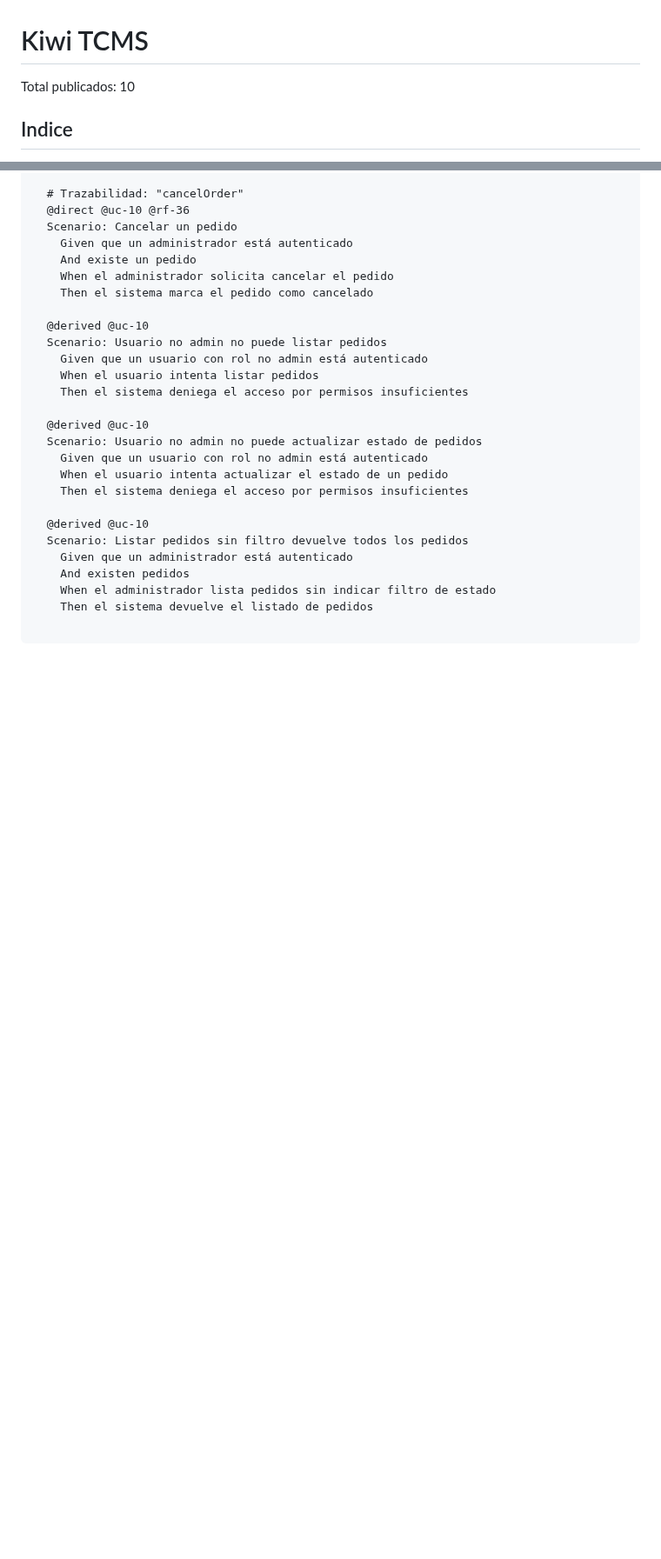
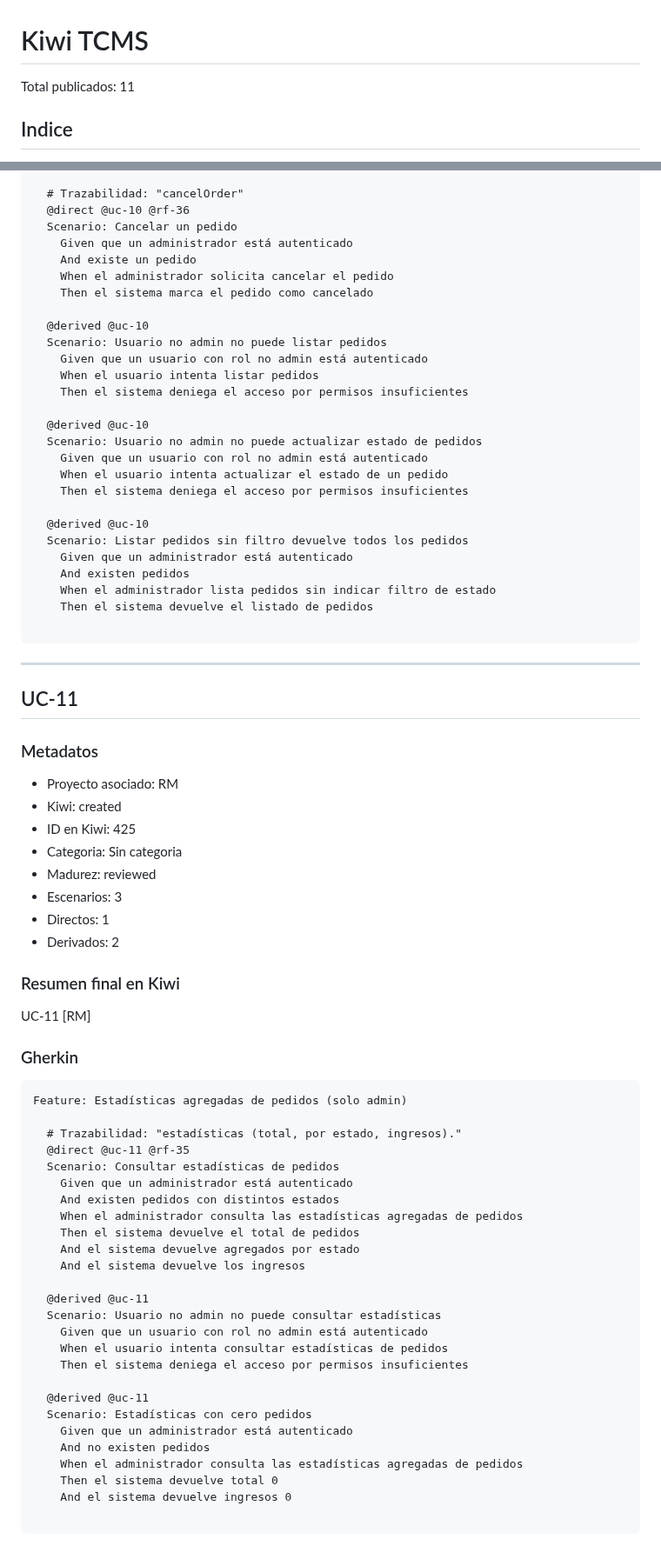
Before and after one commit to DavidGarciaCosta/Practica2-ProgramacionWeb, a Markdown page: KIWITCMS.md, 2 parts joined by grey strips. Shown at 87% size. Drawn GitHub-style; blank space fills up the shorter version.

Commit message:
Publish KIWITCMS.md for UC-11

````diff
--- a/KIWITCMS.md
+++ b/KIWITCMS.md
@@ -1,6 +1,6 @@
 # Kiwi TCMS
 
-Total publicados: 10
+Total publicados: 11
 
 ## Indice
 1. [UC-01](#uc-01) - RM - reviewed
@@ -687,3 +688,50 @@ Feature: Administración de pedidos (solo admin)
     Then el sistema devuelve el listado de pedidos
 
 ```
+
+---
+
+## UC-11
+
+### Metadatos
+- Proyecto asociado: RM
+- Kiwi: created
+- ID en Kiwi: 425
+- Categoria: Sin categoria
+- Madurez: reviewed
+- Escenarios: 3
+- Directos: 1
+- Derivados: 2
+
+### Resumen final en Kiwi
+UC-11 [RM]
+
+### Gherkin
+```gherkin
+Feature: Estadísticas agregadas de pedidos (solo admin)
+
+  # Trazabilidad: "estadísticas (total, por estado, ingresos)."
+  @direct @uc-11 @rf-35
+  Scenario: Consultar estadísticas de pedidos
+    Given que un administrador está autenticado
+    And existen pedidos con distintos estados
+    When el administrador consulta las estadísticas agregadas de pedidos
+    Then el sistema devuelve el total de pedidos
+    And el sistema devuelve agregados por estado
+    And el sistema devuelve los ingresos
+
+  @derived @uc-11
+  Scenario: Usuario no admin no puede consultar estadísticas
+    Given que un usuario con rol no admin está autenticado
+    When el usuario intenta consultar estadísticas de pedidos
+    Then el sistema deniega el acceso por permisos insuficientes
+
+  @derived @uc-11
+  Scenario: Estadísticas con cero pedidos
+    Given que un administrador está autenticado
+    And no existen pedidos
+    When el administrador consulta las estadísticas agregadas de pedidos
+    Then el sistema devuelve total 0
+    And el sistema devuelve ingresos 0
+
+```
````
Also changed, not shown: other parts of KIWITCMS.md (+1 -0 lines).
